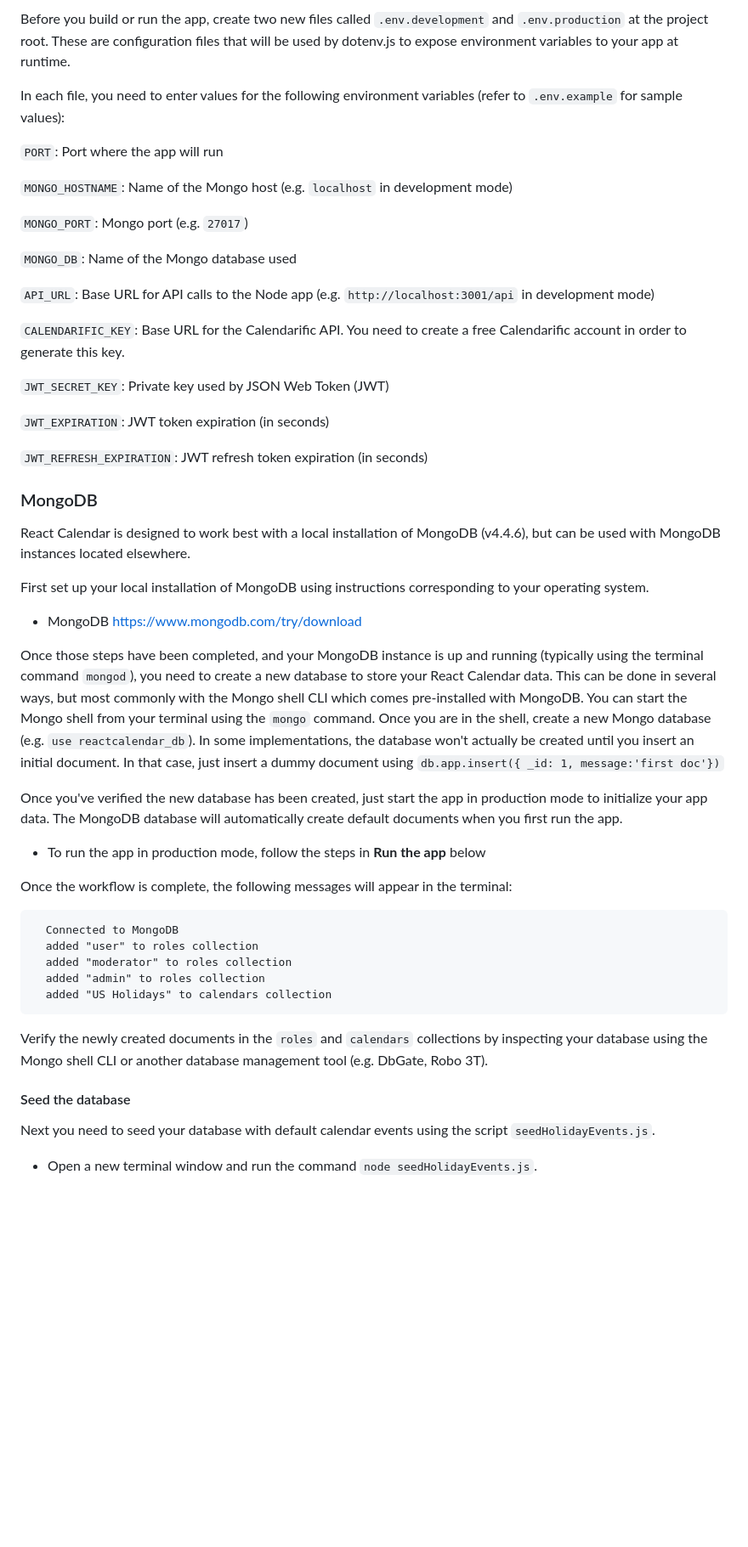
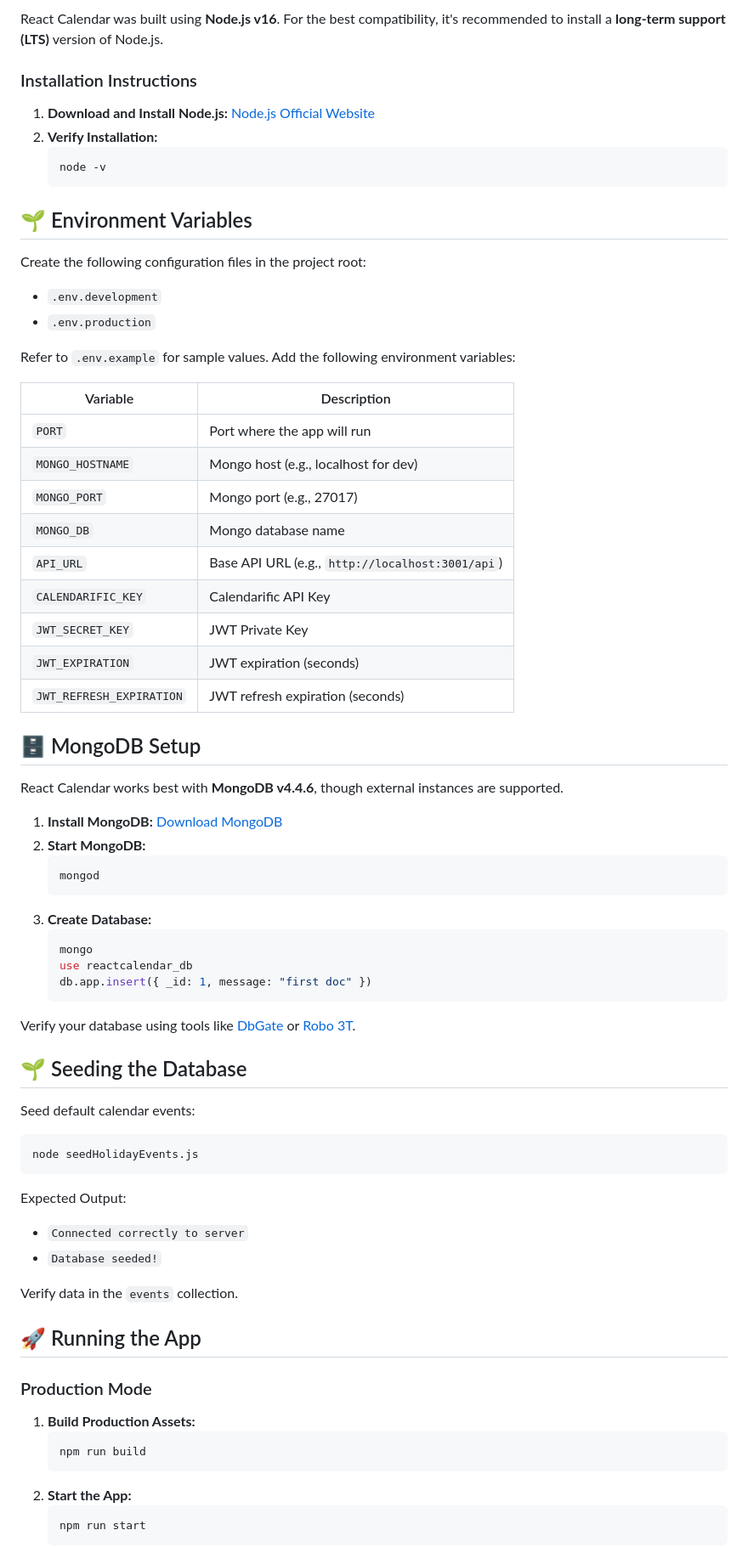
Before and after one commit to Talented-Dev934/react-calendar-master, a Markdown page: README.md, the part around one of its changes. Shown at 85% size. Rendered like a GitHub page; blank space fills up the shorter version.

````diff
--- a/README.md
+++ b/README.md
@@ -73,55 +63,76 @@ node -v
 
-Before you build or run the app, create two new files called `.env.development` and `.env.production` at the project root. These are configuration files that will be used by dotenv.js to expose environment variables to your app at runtime.
+React Calendar was built using **Node.js v16**. For the best compatibility, it's recommended to install a **long-term support (LTS)** version of Node.js.
 
-In each file, you need to enter values for the following environment variables (refer to `.env.example` for sample values):
+### Installation Instructions
 
-`PORT`: Port where the app will run
+1. **Download and Install Node.js:** [Node.js Official Website](https://nodejs.org/)
+2. **Verify Installation:**
+   ```bash
+   node -v
+   ```
 
-`MONGO_HOSTNAME`: Name of the Mongo host (e.g. `localhost` in development mode)
+## 🌱 Environment Variables
 
-`MONGO_PORT`: Mongo port (e.g. `27017`)
+Create the following configuration files in the project root:
 
-`MONGO_DB`: Name of the Mongo database used
+- `.env.development`
+- `.env.production`
 
-`API_URL`: Base URL for API calls to the Node app (e.g. `http://localhost:3001/api` in development mode)
+Refer to `.env.example` for sample values. Add the following environment variables:
 
-`CALENDARIFIC_KEY`: Base URL for the Calendarific API. You need to create a free Calendarific account in order to generate this key.
+| Variable | Description |
+|----------|-------------|
+| `PORT` | Port where the app will run |
+| `MONGO_HOSTNAME` | Mongo host (e.g., localhost for dev) |
+| `MONGO_PORT` | Mongo port (e.g., 27017) |
+| `MONGO_DB` | Mongo database name |
+| `API_URL` | Base API URL (e.g., `http://localhost:3001/api`) |
+| `CALENDARIFIC_KEY` | Calendarific API Key |
+| `JWT_SECRET_KEY` | JWT Private Key |
+| `JWT_EXPIRATION` | JWT expiration (seconds) |
+| `JWT_REFRESH_EXPIRATION` | JWT refresh expiration (seconds) |
 
-`JWT_SECRET_KEY`: Private key used by JSON Web Token (JWT)
+## 🗄️ MongoDB Setup
 
-`JWT_EXPIRATION`: JWT token expiration (in seconds)
+React Calendar works best with **MongoDB v4.4.6**, though external instances are supported.
 
-`JWT_REFRESH_EXPIRATION`: JWT refresh token expiration (in seconds)
+1. **Install MongoDB:** [Download MongoDB](https://www.mongodb.com/try/download)
+2. **Start MongoDB:**
+   ```bash
+   mongod
+   ```
+3. **Create Database:**
+   ```bash
+   mongo
+   use reactcalendar_db
+   db.app.insert({ _id: 1, message: "first doc" })
+   ```
 
-### MongoDB
+Verify your database using tools like [DbGate](https://dbgate.org) or [Robo 3T](https://robomongo.org/).
 
-React Calendar is designed to work best with a local installation of MongoDB (v4.4.6), but can be used with MongoDB instances located elsewhere.
+## 🌱 Seeding the Database
 
-First set up your local installation of MongoDB using instructions corresponding to your operating system.
+Seed default calendar events:
 
--   MongoDB <https://www.mongodb.com/try/download>
-
-Once those steps have been completed, and your MongoDB instance is up and running (typically using the terminal command `mongod`), you need to create a new database to store your React Calendar data. This can be done in several ways, but most commonly with the Mongo shell CLI which comes pre-installed with MongoDB. You can start the Mongo shell from your terminal using the `mongo` command. Once you are in the shell, create a new Mongo database (e.g. `use reactcalendar_db`). In some implementations, the database won't actually be created until you insert an initial document. In that case, just insert a dummy document using `db.app.insert({ _id: 1, message:'first doc'})`
-
-Once you've verified the new database has been created, just start the app in production mode to initialize your app data. The MongoDB database will automatically create default documents when you first run the app.
-
--   To run the app in production mode, follow the steps in **Run the app** below
-
-Once the workflow is complete, the following messages will appear in the terminal:
-
-```text
-  Connected to MongoDB
-  added "user" to roles collection
-  added "moderator" to roles collection
-  added "admin" to roles collection
-  added "US Holidays" to calendars collection
+```bash
+node seedHolidayEvents.js
 ```
 
-Verify the newly created documents in the `roles` and `calendars` collections by inspecting your database using the Mongo shell CLI or another database management tool (e.g. DbGate, Robo 3T).
+Expected Output:
+- `Connected correctly to server`
+- `Database seeded!`
 
-#### Seed the database
+Verify data in the `events` collection.
 
-Next you need to seed your database with default calendar events using the script `seedHolidayEvents.js`.
+## 🚀 Running the App
 
--   Open a new terminal window and run the command `node seedHolidayEvents.js`.
+### Production Mode
+1. **Build Production Assets:**
+   ```bash
+   npm run build
+   ```
+2. **Start the App:**
+   ```bash
+   npm run start
+   ```
 
````
Also changed, not shown: other parts of README.md (+82 -108 lines).
